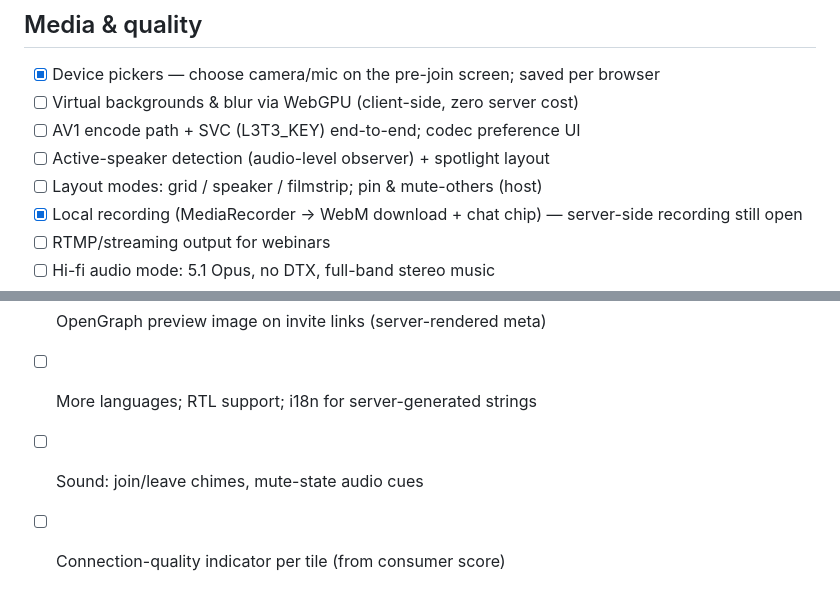
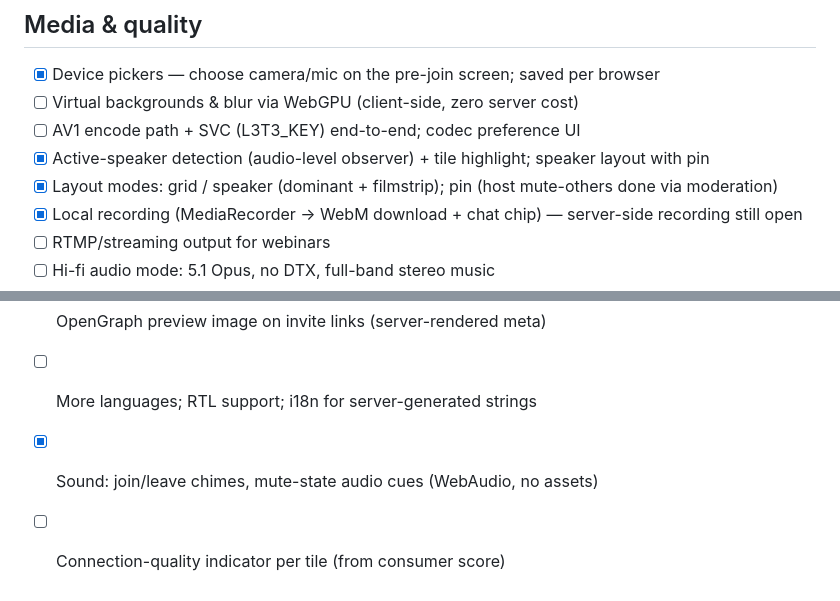
Before and after one commit to sebastienaglae/high-bandwidth-visio, a Markdown page: docs/ROADMAP.md, 2 parts joined by grey strips. Rendered like a GitHub page.

```diff
--- a/docs/ROADMAP.md
+++ b/docs/ROADMAP.md
@@ -8,8 +8,8 @@ would be natural next milestones.
 - [x] Device pickers — choose camera/mic on the pre-join screen; saved per browser
 - [ ] Virtual backgrounds & blur via WebGPU (client-side, zero server cost)
 - [ ] AV1 encode path + SVC (L3T3_KEY) end-to-end; codec preference UI
-- [ ] Active-speaker detection (audio-level observer) + spotlight layout
-- [ ] Layout modes: grid / speaker / filmstrip; pin & mute-others (host)
+- [x] Active-speaker detection (audio-level observer) + tile highlight; speaker layout with pin
+- [x] Layout modes: grid / speaker (dominant + filmstrip); pin (host mute-others done via moderation)
 - [x] Local recording (MediaRecorder → WebM download + chat chip) — server-side recording still open
 - [ ] RTMP/streaming output for webinars
 - [ ] Hi-fi audio mode: 5.1 Opus, no DTX, full-band stereo music
@@ -75,5 +75,5 @@ would be natural next milestones.
 - [ ] Mobile/responsive layout + PWA manifest (installable, wakelock)
 - [ ] OpenGraph preview image on invite links (server-rendered meta)
 - [ ] More languages; RTL support; i18n for server-generated strings
-- [ ] Sound: join/leave chimes, mute-state audio cues
+- [x] Sound: join/leave chimes, mute-state audio cues (WebAudio, no assets)
 - [ ] Connection-quality indicator per tile (from consumer score)
```
Also changed, not shown: README.md (+2 -0 lines), docs/screenshots/layout-speaker.png (added), 11 other files.
